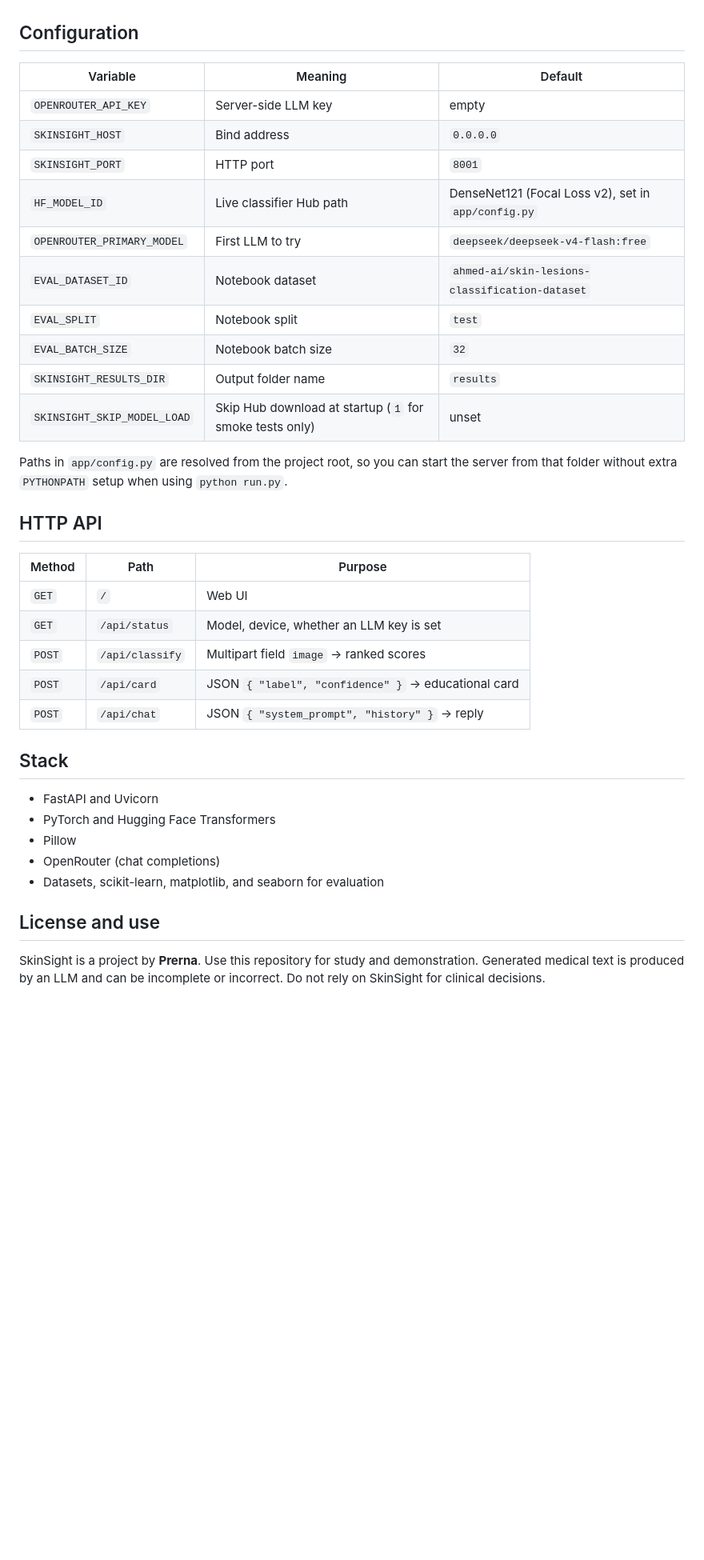
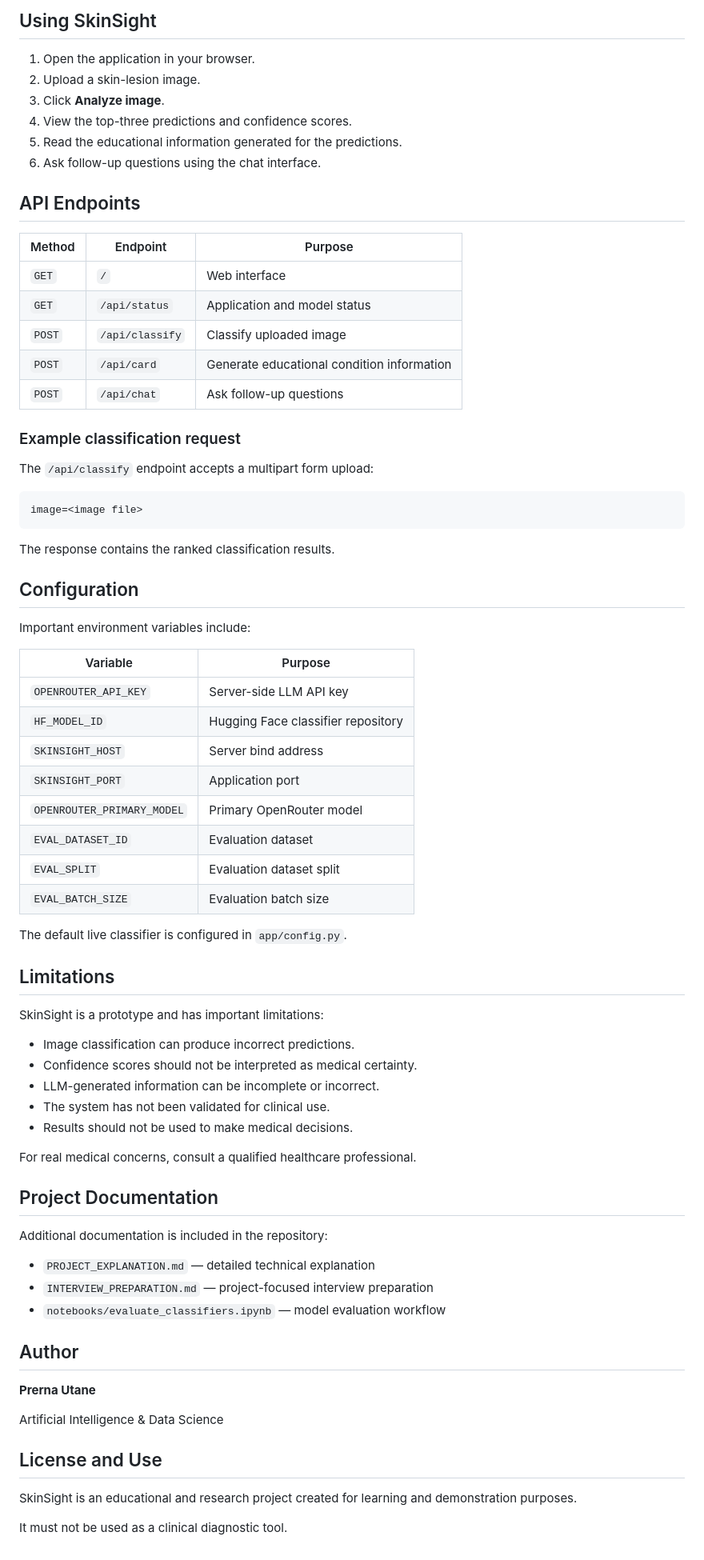
Before and after one commit to PrernaUtane/SkinSight, a Markdown page: README.md, the part around one of its changes. Shown at 80% size. GitHub-like rendering; blank space fills up the shorter version.

````diff
--- a/README.md
+++ b/README.md
@@ -140,39 +235,77 @@ A previous evaluation of this same dataset and these same checkpoints (stored in
+## Using SkinSight
+
+1. Open the application in your browser.
+2. Upload a skin-lesion image.
+3. Click **Analyze image**.
+4. View the top-three predictions and confidence scores.
+5. Read the educational information generated for the predictions.
+6. Ask follow-up questions using the chat interface.
+
+## API Endpoints
+
+| Method | Endpoint        | Purpose                                    |
+| ------ | --------------- | ------------------------------------------ |
+| `GET`  | `/`             | Web interface                              |
+| `GET`  | `/api/status`   | Application and model status               |
+| `POST` | `/api/classify` | Classify uploaded image                    |
+| `POST` | `/api/card`     | Generate educational condition information |
+| `POST` | `/api/chat`     | Ask follow-up questions                    |
+
+### Example classification request
+
+The `/api/classify` endpoint accepts a multipart form upload:
+
+```text
+image=<image file>
+```
+
+The response contains the ranked classification results.
 
 ## Configuration
 
-| Variable | Meaning | Default |
-|---|---|---|
-| `OPENROUTER_API_KEY` | Server-side LLM key | empty |
-| `SKINSIGHT_HOST` | Bind address | `0.0.0.0` |
-| `SKINSIGHT_PORT` | HTTP port | `8001` |
-| `HF_MODEL_ID` | Live classifier Hub path | DenseNet121 (Focal Loss v2), set in `app/config.py` |
-| `OPENROUTER_PRIMARY_MODEL` | First LLM to try | `deepseek/deepseek-v4-flash:free` |
-| `EVAL_DATASET_ID` | Notebook dataset | `ahmed-ai/skin-lesions-classification-dataset` |
-| `EVAL_SPLIT` | Notebook split | `test` |
-| `EVAL_BATCH_SIZE` | Notebook batch size | `32` |
-| `SKINSIGHT_RESULTS_DIR` | Output folder name | `results` |
-| `SKINSIGHT_SKIP_MODEL_LOAD` | Skip Hub download at startup (`1` for smoke tests only) | unset |
+Important environment variables include:
 
-Paths in `app/config.py` are resolved from the project root, so you can start the server from that folder without extra `PYTHONPATH` setup when using `python run.py`.
+| Variable                   | Purpose                            |
+| -------------------------- | ---------------------------------- |
+| `OPENROUTER_API_KEY`       | Server-side LLM API key            |
+| `HF_MODEL_ID`              | Hugging Face classifier repository |
+| `SKINSIGHT_HOST`           | Server bind address                |
+| `SKINSIGHT_PORT`           | Application port                   |
+| `OPENROUTER_PRIMARY_MODEL` | Primary OpenRouter model           |
+| `EVAL_DATASET_ID`          | Evaluation dataset                 |
+| `EVAL_SPLIT`               | Evaluation dataset split           |
+| `EVAL_BATCH_SIZE`          | Evaluation batch size              |
 
-## HTTP API
+The default live classifier is configured in `app/config.py`.
 
-| Method | Path | Purpose |
-|---|---|---|
-| `GET` | `/` | Web UI |
-| `GET` | `/api/status` | Model, device, whether an LLM key is set |
-| `POST` | `/api/classify` | Multipart field `image` → ranked scores |
-| `POST` | `/api/card` | JSON `{ "label", "confidence" }` → educational card |
-| `POST` | `/api/chat` | JSON `{ "system_prompt", "history" }` → reply |
+## Limitations
 
-## Stack
+SkinSight is a prototype and has important limitations:
 
-- FastAPI and Uvicorn
-- PyTorch and Hugging Face Transformers
-- Pillow
-- OpenRouter (chat completions)
-- Datasets, scikit-learn, matplotlib, and seaborn for evaluation
+* Image classification can produce incorrect predictions.
+* Confidence scores should not be interpreted as medical certainty.
+* LLM-generated information can be incomplete or incorrect.
+* The system has not been validated for clinical use.
+* Results should not be used to make medical decisions.
 
-## License and use
+For real medical concerns, consult a qualified healthcare professional.
 
-SkinSight is a project by **Prerna**. Use this repository for study and demonstration. Generated medical text is produced by an LLM and can be incomplete or incorrect. Do not rely on SkinSight for clinical decisions.
+## Project Documentation
+
+Additional documentation is included in the repository:
+
+* `PROJECT_EXPLANATION.md` — detailed technical explanation
+* `INTERVIEW_PREPARATION.md` — project-focused interview preparation
+* `notebooks/evaluate_classifiers.ipynb` — model evaluation workflow
+
+## Author
+
+**Prerna Utane**
+
+Artificial Intelligence & Data Science
+
+## License and Use
+
+SkinSight is an educational and research project created for learning and demonstration purposes.
+
+It must not be used as a clinical diagnostic tool.
````
Also changed, not shown: other parts of README.md (+193 -98 lines).
